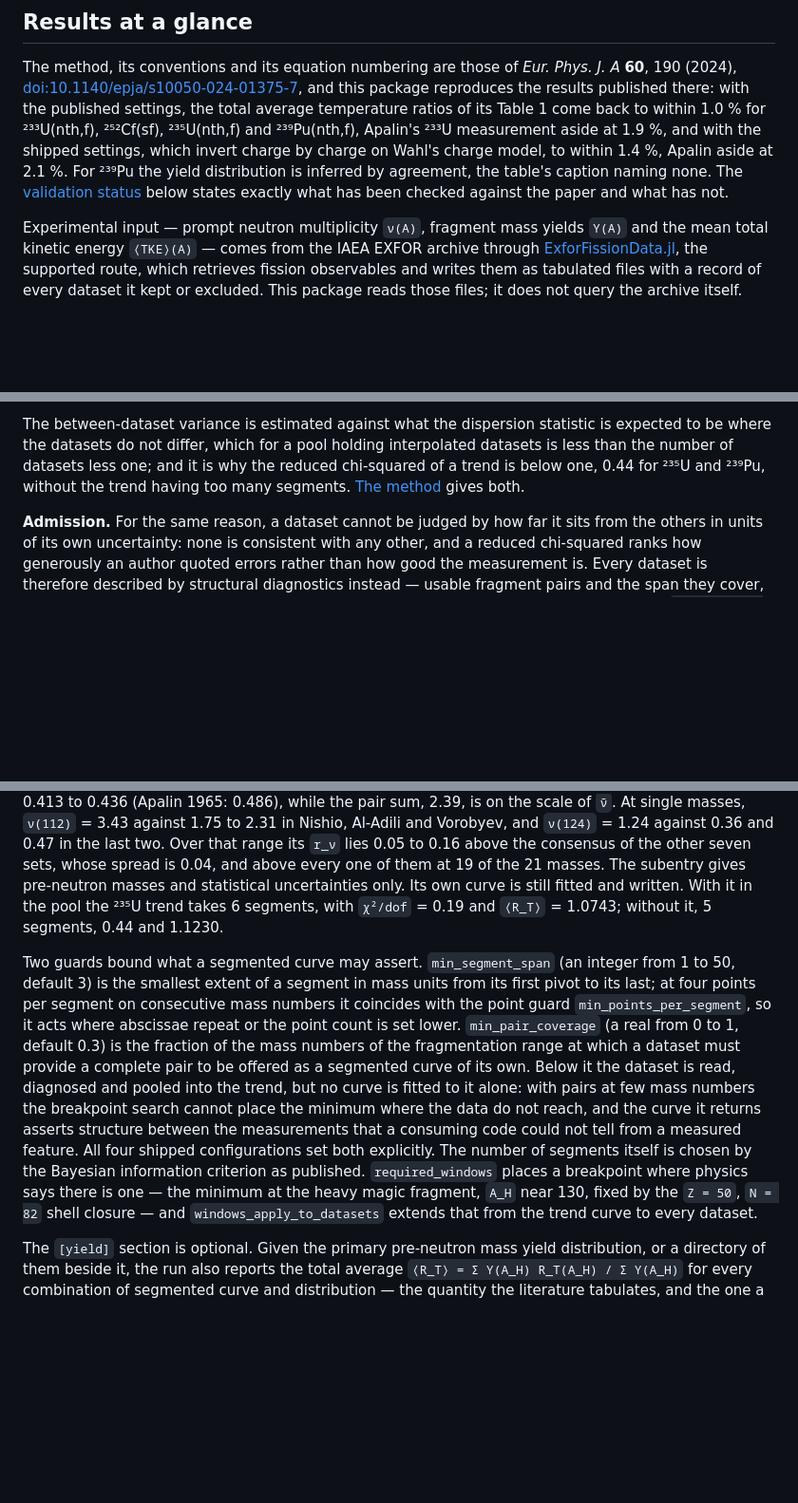
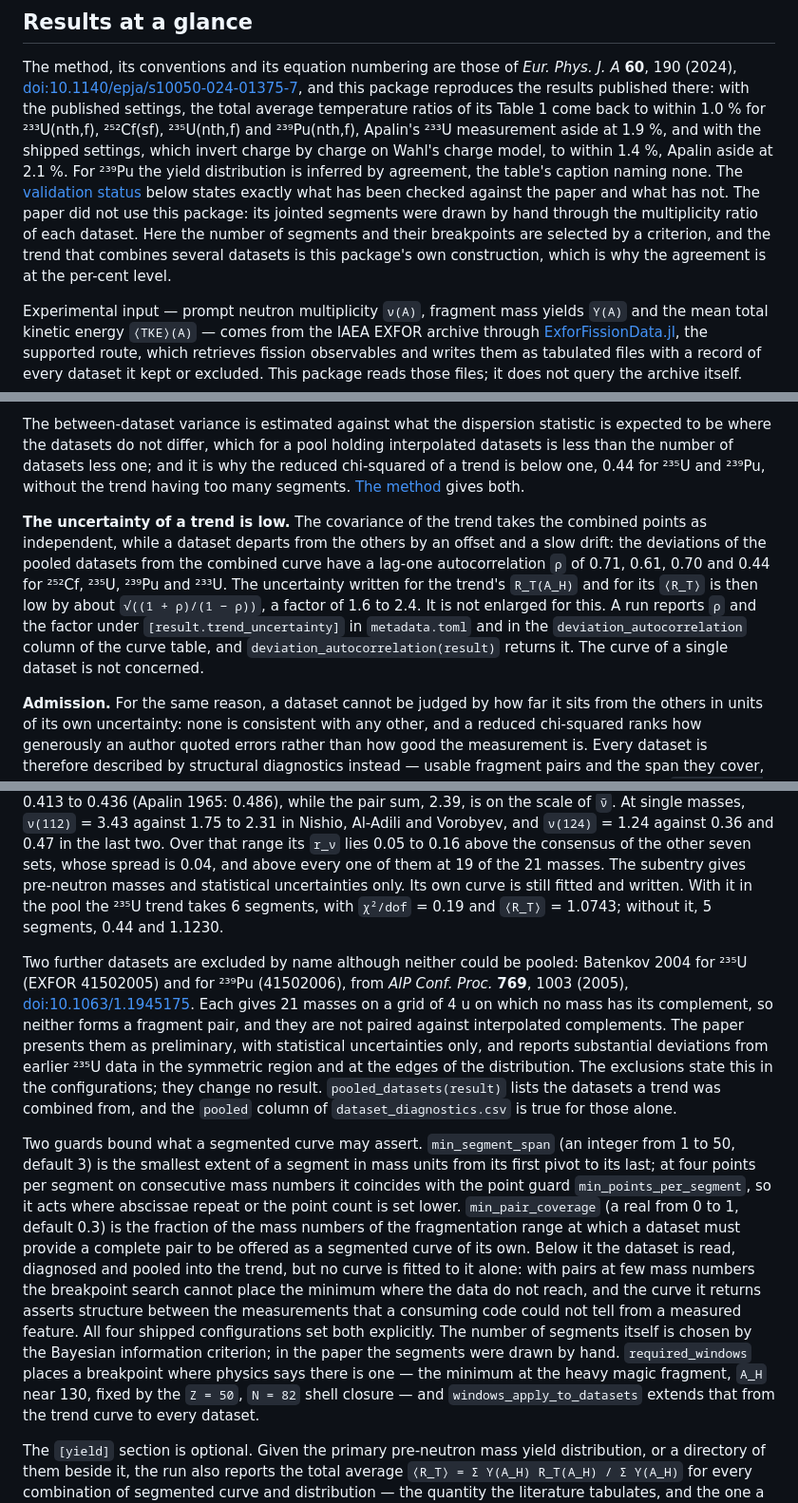
Before and after one commit to PaulGoG/FissionTemperatureRatio.jl, a Markdown page: README.md, 3 parts joined by grey strips. Shown at 95% size. Drawn GitHub-style; blank space fills up the shorter version.

```diff
--- a/README.md
+++ b/README.md
@@ -141,7 +141,10 @@ average temperature ratios of its Table 1 come back to within 1.0 % for ²³³U(
 settings, which invert charge by charge on Wahl's charge model, to within 1.4 %, Apalin aside at
 2.1 %. For ²³⁹Pu the yield distribution is inferred by agreement, the table's caption naming none.
 The [validation status](#validation-status) below states exactly what has been checked against the
-paper and what has not.
+paper and what has not. The paper did not use this package: its jointed segments were drawn by
+hand through the multiplicity ratio of each dataset. Here the number of segments and their
+breakpoints are selected by a criterion, and the trend that combines several datasets is this
+package's own construction, which is why the agreement is at the per-cent level.
 
 Experimental input — prompt neutron multiplicity `ν(A)`, fragment mass yields `Y(A)` and the mean
 total kinetic energy `⟨TKE⟩(A)` — comes from the IAEA EXFOR archive through
@@ -359,6 +362,16 @@ the number of datasets less one; and it is why the reduced chi-squared of a tren
 0.44 for ²³⁵U and ²³⁹Pu, without the trend having too many segments. [The
 method](docs/src/method.md) gives both.
 
+**The uncertainty of a trend is low.** The covariance of the trend takes the combined points as
+independent, while a dataset departs from the others by an offset and a slow drift: the
+deviations of the pooled datasets from the combined curve have a lag-one autocorrelation `ρ` of
+0.71, 0.61, 0.70 and 0.44 for ²⁵²Cf, ²³⁵U, ²³⁹Pu and ²³³U. The uncertainty written for the
+trend's `R_T(A_H)` and for its `⟨R_T⟩` is then low by about `√((1 + ρ)/(1 − ρ))`, a factor of 1.6
+to 2.4. It is not enlarged for this. A run reports `ρ` and the factor under
+`[result.trend_uncertainty]` in `metadata.toml` and in the `deviation_autocorrelation` column of
+the curve table, and `deviation_autocorrelation(result)` returns it. The curve of a single
+dataset is not concerned.
+
 **Admission.** For the same reason, a dataset cannot be judged by how far it sits from the others
 in units of its own uncertainty: none is consistent with any other, and a reduced chi-squared
 ranks how generously an author quoted errors rather than how good the measurement is. Every
@@ -430,6 +443,16 @@ statistical uncertainties only. Its own curve is still fitted and written. With
 the ²³⁵U trend takes 6 segments, with `χ²/dof` = 0.19 and `⟨R_T⟩` = 1.0743; without it, 5 segments,
 0.44 and 1.1230.
 
+Two further datasets are excluded by name although neither could be pooled: Batenkov 2004 for
+²³⁵U (EXFOR 41502005) and for ²³⁹Pu (41502006), from *AIP Conf. Proc.* **769**, 1003 (2005),
+[doi:10.1063/1.1945175](https://doi.org/10.1063/1.1945175). Each gives 21 masses on a grid of 4 u
+on which no mass has its complement, so neither forms a fragment pair, and they are not paired
+against interpolated complements. The paper presents them as preliminary, with statistical
+uncertainties only, and reports substantial deviations from earlier ²³⁵U data in the symmetric
+region and at the edges of the distribution. The exclusions state this in the configurations;
+they change no result. `pooled_datasets(result)` lists the datasets a trend was combined from,
+and the `pooled` column of `dataset_diagnostics.csv` is true for those alone.
+
 Two guards bound what a segmented curve may assert. `min_segment_span` (an integer from 1 to 50,
 default 3) is the smallest extent of a segment in mass units from its first pivot to its last; at
 four points per segment on consecutive mass numbers it coincides with the point guard
@@ -441,7 +464,8 @@ is fitted to it alone: with pairs at few mass numbers the breakpoint search cann
 minimum where the data do not reach, and the curve it returns asserts structure between the
 measurements that a consuming code could not tell from a measured feature. All four shipped
 configurations set both explicitly. The number of segments itself is chosen by the Bayesian
-information criterion as published. `required_windows` places a breakpoint where physics says
+information criterion; in the paper the segments were drawn by hand. `required_windows` places a
+breakpoint where physics says
 there is one — the minimum at the heavy magic fragment, `A_H` near 130, fixed by the `Z = 50`,
 `N = 82` shell closure — and `windows_apply_to_datasets` extends that from the trend curve to every
 dataset.
```
Also changed, not shown: other parts of README.md (+4 -4 lines), data/README.md (+4 -1 lines), docs/src/method.md (+31 -6 lines).
